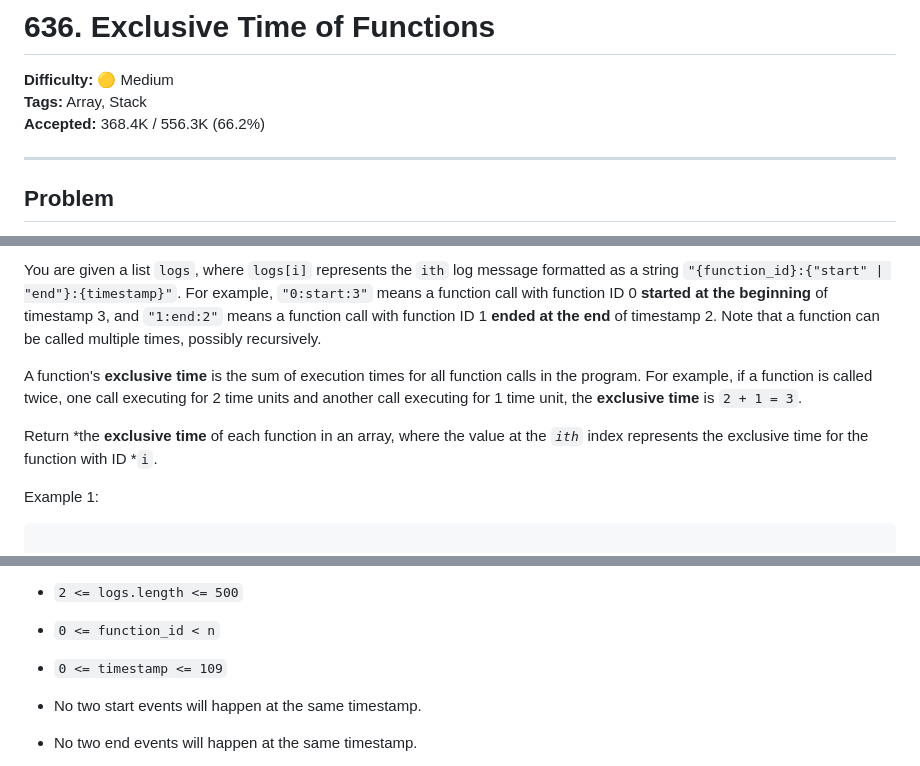
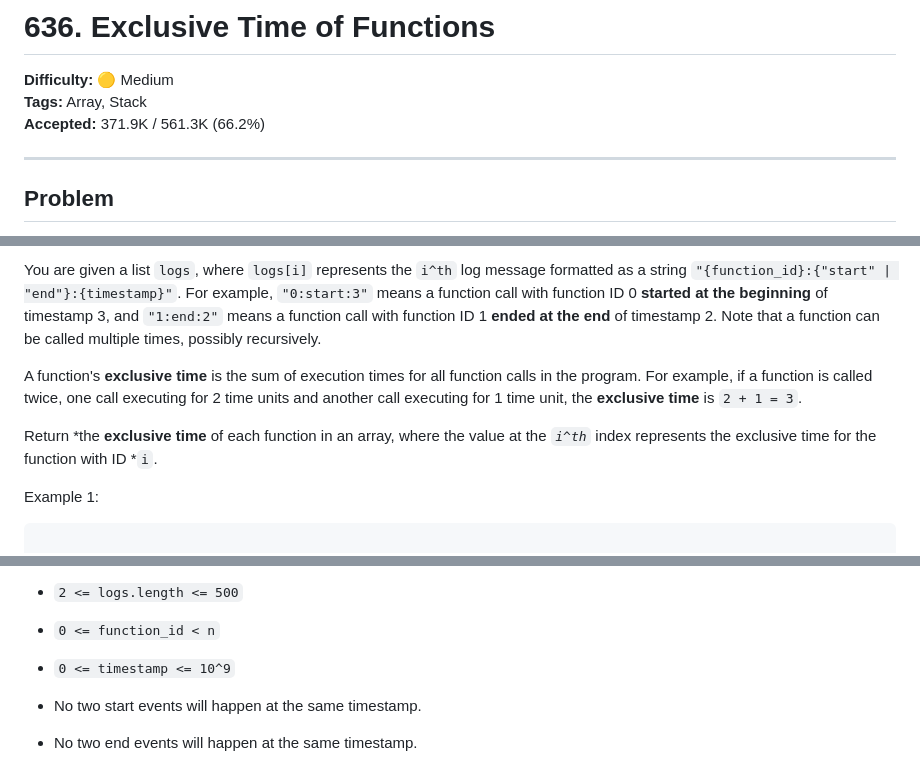
Before and after one commit to debneilroy/leetcode-solutions, a Markdown page: Medium/0636-Exclusive-Time-of-Functions/README.md, 3 parts joined by grey strips. GitHub-like rendering.

```diff
--- a/Medium/0636-Exclusive-Time-of-Functions/README.md
+++ b/Medium/0636-Exclusive-Time-of-Functions/README.md
@@ -2,7 +2,7 @@
 
 **Difficulty:** 🟡 Medium
 **Tags:** Array, Stack
-**Accepted:** 368.4K / 556.3K (66.2%)
+**Accepted:** 371.9K / 561.3K (66.2%)
 
 ---
 
@@ -14,9 +14,9 @@ Function calls are **stored in a call stack**: when a function call starts, its
 
-You are given a list `logs`, where `logs[i]` represents the `ith` log message formatted as a string `"{function_id}:{"start" | "end"}:{timestamp}"`. For example, `"0:start:3"` means a function call with function ID 0 **started at the beginning** of timestamp 3, and `"1:end:2"` means a function call with function ID 1 **ended at the end** of timestamp 2. Note that a function can be called multiple times, possibly recursively.
+You are given a list `logs`, where `logs[i]` represents the `i^th` log message formatted as a string `"{function_id}:{"start" | "end"}:{timestamp}"`. For example, `"0:start:3"` means a function call with function ID 0 **started at the beginning** of timestamp 3, and `"1:end:2"` means a function call with function ID 1 **ended at the end** of timestamp 2. Note that a function can be called multiple times, possibly recursively.
 
 A function's **exclusive time** is the sum of execution times for all function calls in the program. For example, if a function is called twice, one call executing for 2 time units and another call executing for 1 time unit, the **exclusive time** is `2 + 1 = 3`.
 
-Return *the **exclusive time** of each function in an array, where the value at the *`ith`* index represents the exclusive time for the function with ID *`i`.
+Return *the **exclusive time** of each function in an array, where the value at the *`i^th`* index represents the exclusive time for the function with ID *`i`.
 
 
 
@@ -77,7 +77,7 @@ So function 0 spends 2 + 4 + 1 = 7 units of total time executing, and function 1
 
 - `0 <= function_id < n`
 
-- `0 <= timestamp <= 109`
+- `0 <= timestamp <= 10^9`
 
 - No two start events will happen at the same timestamp.
 
```
Also changed, not shown: other parts of Medium/0636-Exclusive-Time-of-Functions/README.md (+1 -1 lines).
